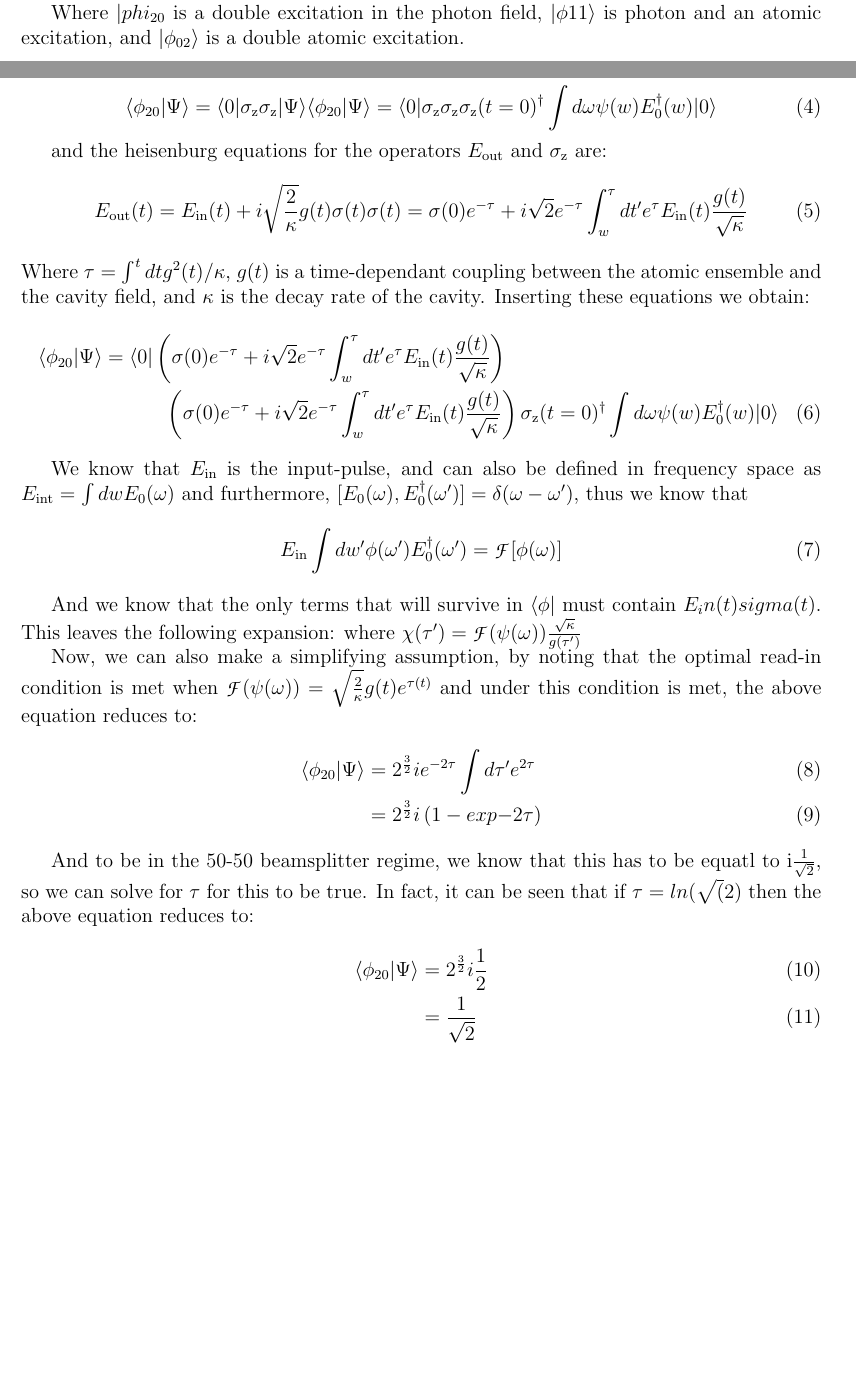
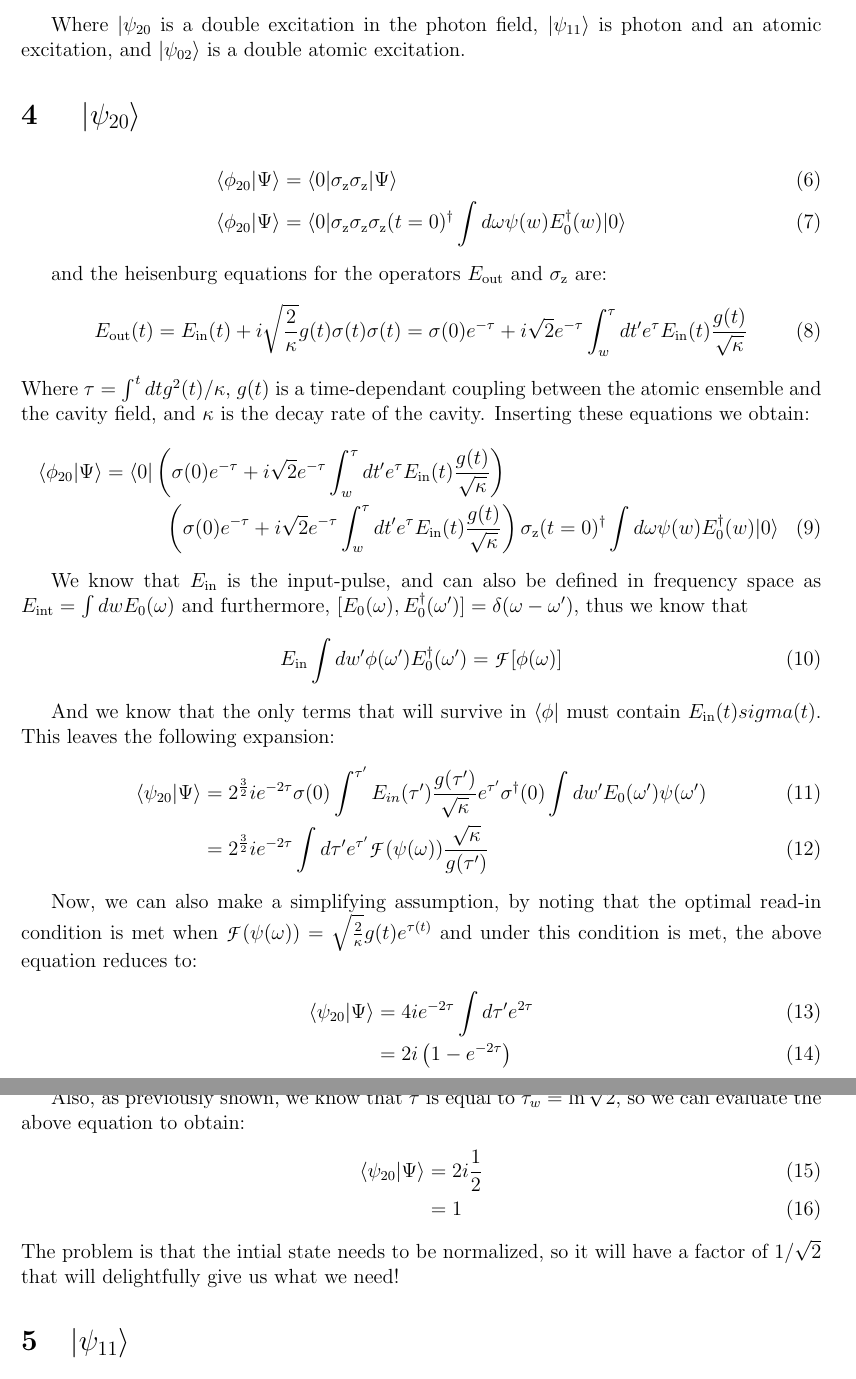
Before and after one commit to aasgreen/photon-bunching, a LaTeX document (bsplit.tex): two parts of pages 1 and 2 of 6 before the commit and two parts of pages 2 and 3 of 7 after it, joined at a grey line, cut so that both start at the same text, the shorter picture padded with empty space. Compiled offline with pdfLaTeX.

Commit message:
fixed normalization problem

```diff
--- a/bsplit.tex
+++ b/bsplit.tex
@@ -39 +34,0 @@ The three terms we are concered with are:
-\end{equation}
@@ -40,13 +40,13 @@ The three terms we are concered with are:
 
-Where $| phi_{20}$ is a double excitation in the photon field, $| \phi{11} \rangle $ is photon and an atomic excitation, and $ | \phi_{02} \rangle $ is a double atomic excitation.
+Where $| \psi_{20}$ is a double excitation in the photon field, $| \psi_{11} \rangle $ is photon and an atomic excitation, and $ | \psi_{02} \rangle $ is a double atomic excitation.
 
 \section{ $| \psi_{20} \rangle$}
 
-\begin{equation}
-\langle \phi_{20}| \Psi \rangle =\langle 0 | \sigma_\textrm{z} \sigma_\textrm{z} | \Psi \rangle
-\langle \phi_{20}| \Psi \rangle =\langle 0 | \sigma_\textrm{z} \sigma_\textrm{z}
+\begin{align}
+\langle \phi_{20}| \Psi \rangle &=\langle 0 | \sigma_\textrm{z} \sigma_\textrm{z} | \Psi \rangle\\
+\langle \phi_{20}| \Psi \rangle &=\langle 0 | \sigma_\textrm{z} \sigma_\textrm{z}
 \sigma_\textrm{z}(t=0)^\dagger \int d\omega \psi(w) E_0^\dagger(w) | 0 \rangle
-\end{equation}
+\end{align}
 
 and the heisenburg equations for the operators $E_\textrm{out}$ and $\sigma_\textrm{z}$ are:
 \begin{equation}
@@ -63,27 +63,27 @@ We know that $E_\textrm{in}$ is the input-pulse, and can also be defined in freq
 E_\textrm{in} \int dw' \phi(\omega') E_0^\dagger(\omega') = \mathscr{F}[\phi(\omega)]
 \end{equation}
 
-And we know that the only terms that will survive in $\langle \phi |$ must contain $E_in(t) sigma(t)$. This leaves the following expansion:
-%\begin{align}
-%\langle \phi_{20}| \Psi \rangle &= 2^{\frac{3}{2}} i e^{-2\tau} \sigma(0)
-%int^\tau' E_{in}(\tau') \frac{g(\tau')}{\sqrt{\kappa}} e^{w\tau'} \sigma^\dagger(0) \int dw' E_0(\omega') \psi(\omega')\\
-%\end{align}
-%&= 2^{\frac{3}{2} i e^{-2 \tau} \int d \tau' e^{\tau'} \chi(\tau')
-%\end{align}
-where $\chi(\tau') = \mathscr{F}(\psi(\omega)) \frac{\sqrt{\kappa}}{g(\tau')}$
+And we know that the only terms that will survive in $\langle \phi |$ must contain $E_\textrm{in}(t) sigma(t)$. This leaves the following expansion:
+\begin{align}
+\langle \psi_{20}| \Psi \rangle &= 2^{\frac{3}{2}} i e^{-2\tau} \sigma(0)
+\int^{\tau'} E_{in}(\tau') \frac{g(\tau')}{\sqrt{\kappa}} e^{\tau'} \sigma^\dagger(0) \int dw' E_0(\omega') \psi(\omega')\\
+&= 2^{\frac{3}{2}} i e^{-2 \tau} \int d \tau' e^{\tau'}
+ \mathscr{F}(\psi(\omega)) \frac{\sqrt{\kappa}}{g(\tau')}
+\end{align}
 
 Now, we can also make a simplifying assumption, by noting that the optimal read-in condition is met when $\mathscr{F}(\psi(\omega)) = \sqrt{\frac{2}{\kappa}} g(t) e^{\tau(t)}$ and under this condition is met, the above equation reduces to:
 \begin{align}
-\langle \phi_{20}| \Psi \rangle & = 2^{\frac{3}{2}} i e^{-2\tau} \int d \tau' e^{2 \tau} \\
-& = 2^{\frac{3}{2}} i\left(1- exp{-2\tau}\right)
+\langle \psi_{20}| \Psi \rangle & = 4 i e^{-2\tau} \int d \tau' e^{2 \tau} \\
+& = 2 i\left(1- e^{-2\tau}\right)
 \end{align}
 
-And to be in the 50-50 beamsplitter regime, we know that this has to be equatl to i$\frac{1}{\sqrt{2}}$, so we can solve for $\tau$ for this to be true. In fact, it can be seen that if $\tau = ln(\sqrt(2)$ then the above equation reduces to:
+Also, as previously shown, we know that $\tau$ is equal to $\tau_w = \ln{\sqrt{2}}$, so we can evaluate the above equation to obtain:
 \begin{align}
-\langle \phi_{20}| \Psi \rangle &= 2^{\frac{3}{2}} i \frac{1}{2} \\
-&= \frac{1}{\sqrt{2}}
+\langle \psi_{20}| \Psi \rangle &= 2 i \frac{1}{2} \\
+&= 1
 \end{align}
-
+The problem is that the intial state needs to be normalized, so it will have
+a factor of $1/\sqrt{2}$ that will delightfully give us what we need!
 \section{$| \psi_{11} \rangle$}
 Now, we can look at the term where there is an excitation in the field, and in the atomic memory.
 
```
Also changed, not shown: bsplit.tex (9 more changed lines).
